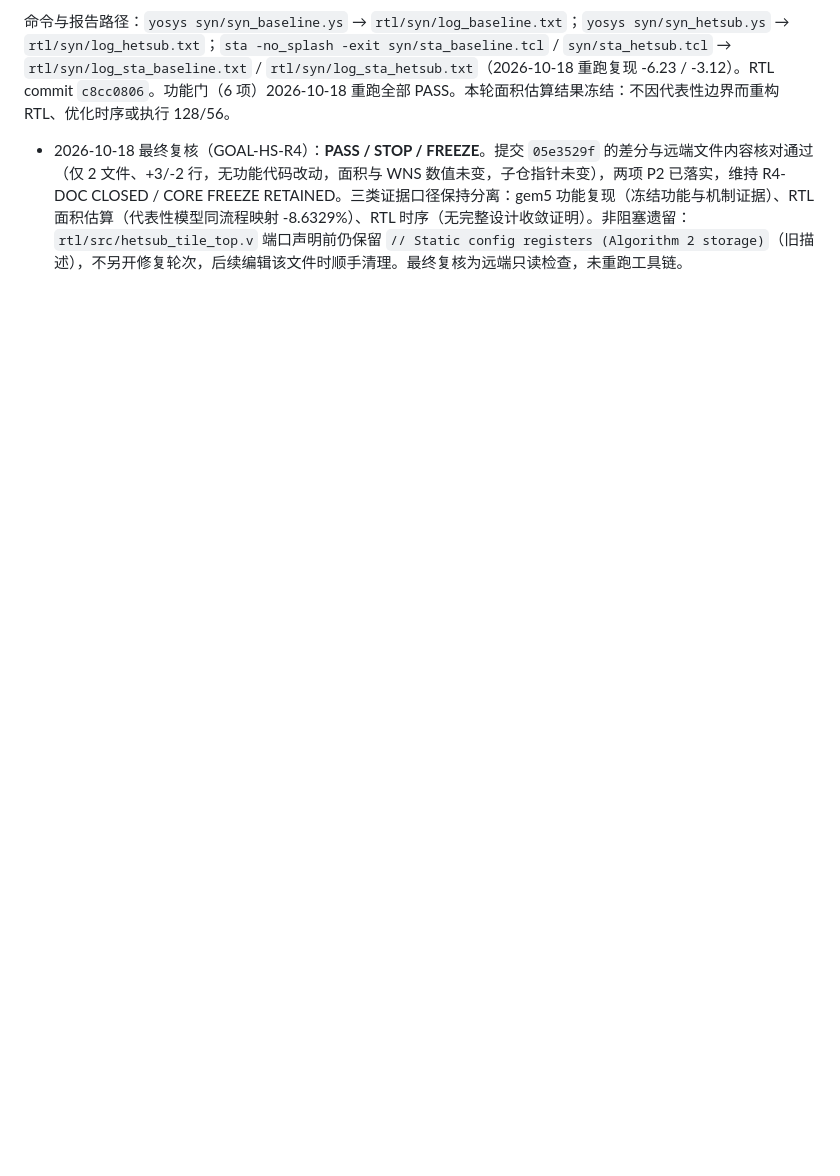
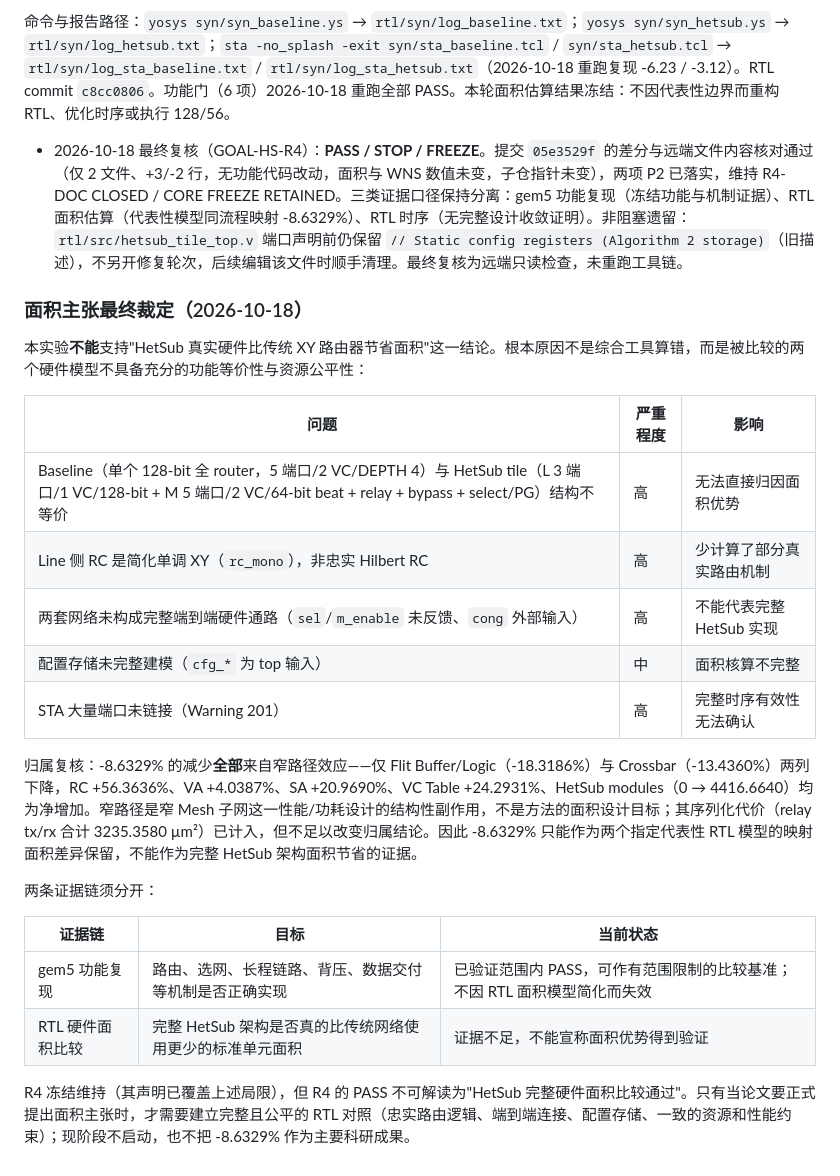
Before and after one commit to miuzujia2018-stack/gem5-gpu-hetsub, a Markdown page: .ai/reports/REPORT.md, the part around the change. GitHub-like rendering; blank space fills up the shorter version.

Commit message:
docs(R4): final area-claim adjudication — -8.6329% cannot support a hardware area-saving claim (models lack functional equivalence and resource fairness; reduction is entirely the narrow-path side effect, only Flit Buffer and Crossbar decrease while all other columns increase). Two evidence chains separated: gem5 functional reproduction (PASS within verified scope) vs RTL hardware area comparison (insufficient evidence). No numbers changed, no new development round
Co-Authored-By: Claude <noreply@anthropic.com>

```diff
--- a/.ai/reports/REPORT.md
+++ b/.ai/reports/REPORT.md
@@ -414,3 +414,26 @@ HetSub modules 子列明细：`hetsub_select_pg` 117.0400 + `hetsub_bypass` 1064
 命令与报告路径：`yosys syn/syn_baseline.ys` → `rtl/syn/log_baseline.txt`；`yosys syn/syn_hetsub.ys` → `rtl/syn/log_hetsub.txt`；`sta -no_splash -exit syn/sta_baseline.tcl` / `syn/sta_hetsub.tcl` → `rtl/syn/log_sta_baseline.txt` / `rtl/syn/log_sta_hetsub.txt`（2026-10-18 重跑复现 -6.23 / -3.12）。RTL commit `c8cc0806`。功能门（6 项）2026-10-18 重跑全部 PASS。本轮面积估算结果冻结：不因代表性边界而重构 RTL、优化时序或执行 128/56。
 
 - 2026-10-18 最终复核（GOAL-HS-R4）：**PASS / STOP / FREEZE**。提交 `05e3529f` 的差分与远端文件内容核对通过（仅 2 文件、+3/-2 行，无功能代码改动，面积与 WNS 数值未变，子仓指针未变），两项 P2 已落实，维持 R4-DOC CLOSED / CORE FREEZE RETAINED。三类证据口径保持分离：gem5 功能复现（冻结功能与机制证据）、RTL 面积估算（代表性模型同流程映射 -8.6329%）、RTL 时序（无完整设计收敛证明）。非阻塞遗留：`rtl/src/hetsub_tile_top.v` 端口声明前仍保留 `// Static config registers (Algorithm 2 storage)`（旧描述），不另开修复轮次，后续编辑该文件时顺手清理。最终复核为远端只读检查，未重跑工具链。
+
+### 面积主张最终裁定（2026-10-18）
+
+本实验**不能**支持"HetSub 真实硬件比传统 XY 路由器节省面积"这一结论。根本原因不是综合工具算错，而是被比较的两个硬件模型不具备充分的功能等价性与资源公平性：
+
+| 问题 | 严重程度 | 影响 |
+|---|---|---|
+| Baseline（单个 128-bit 全 router，5 端口/2 VC/DEPTH 4）与 HetSub tile（L 3 端口/1 VC/128-bit + M 5 端口/2 VC/64-bit beat + relay + bypass + select/PG）结构不等价 | 高 | 无法直接归因面积优势 |
+| Line 侧 RC 是简化单调 XY（`rc_mono`），非忠实 Hilbert RC | 高 | 少计算了部分真实路由机制 |
+| 两套网络未构成完整端到端硬件通路（`sel`/`m_enable` 未反馈、`cong` 外部输入） | 高 | 不能代表完整 HetSub 实现 |
+| 配置存储未完整建模（`cfg_*` 为 top 输入） | 中 | 面积核算不完整 |
+| STA 大量端口未链接（Warning 201） | 高 | 完整时序有效性无法确认 |
+
+归属复核：-8.6329% 的减少**全部**来自窄路径效应——仅 Flit Buffer/Logic（-18.3186%）与 Crossbar（-13.4360%）两列下降，RC +56.3636%、VA +4.0387%、SA +20.9690%、VC Table +24.2931%、HetSub modules（0 → 4416.6640）均为净增加。窄路径是窄 Mesh 子网这一性能/功耗设计的结构性副作用，不是方法的面积设计目标；其序列化代价（relay tx/rx 合计 3235.3580 µm²）已计入，但不足以改变归属结论。因此 -8.6329% 只能作为两个指定代表性 RTL 模型的映射面积差异保留，不能作为完整 HetSub 架构面积节省的证据。
+
+两条证据链须分开：
+
+| 证据链 | 目标 | 当前状态 |
+|---|---|---|
+| gem5 功能复现 | 路由、选网、长程链路、背压、数据交付等机制是否正确实现 | 已验证范围内 PASS，可作有范围限制的比较基准；不因 RTL 面积模型简化而失效 |
+| RTL 硬件面积比较 | 完整 HetSub 架构是否真的比传统网络使用更少的标准单元面积 | 证据不足，不能宣称面积优势得到验证 |
+
+R4 冻结维持（其声明已覆盖上述局限），但 R4 的 PASS 不可解读为"HetSub 完整硬件面积比较通过"。只有当论文要正式提出面积主张时，才需要建立完整且公平的 RTL 对照（忠实路由逻辑、端到端连接、配置存储、一致的资源和性能约束）；现阶段不启动，也不把 -8.6329% 作为主要科研成果。
```
Also changed, not shown: refine-logs/EXPERIMENT_TRACKER.md (+1 -0 lines).
